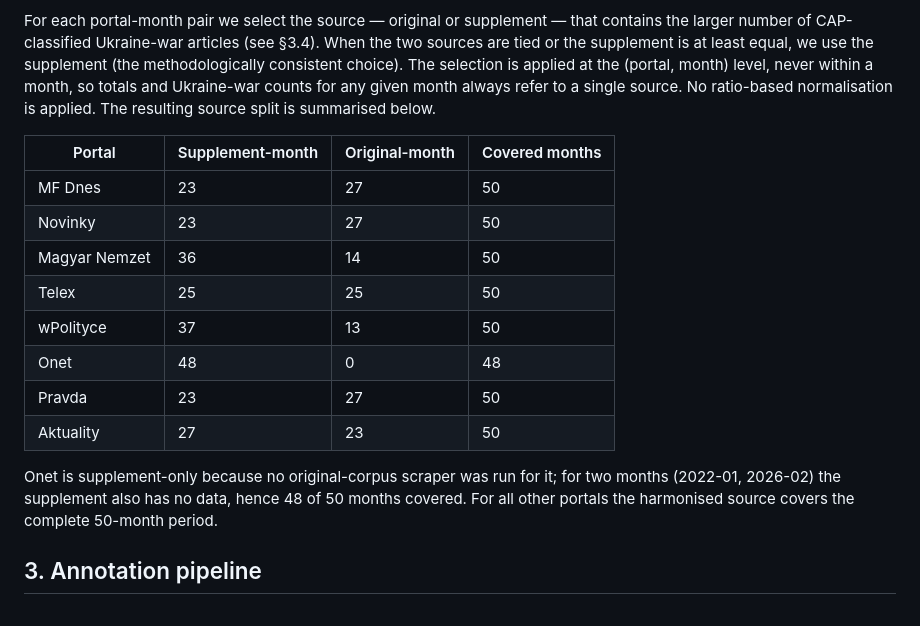
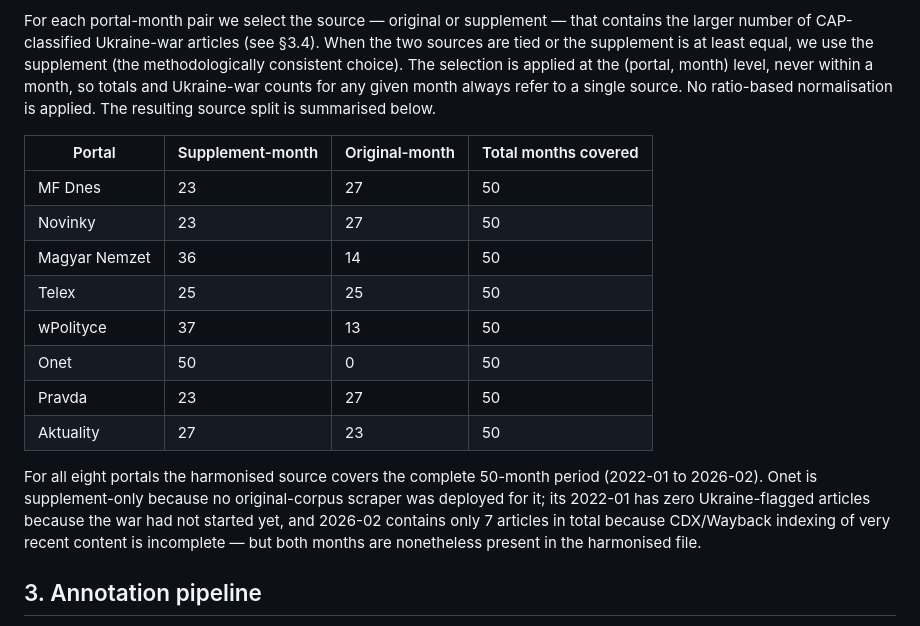
Before and after one commit to ringorsolya/shifting_priorities, a Markdown page: docs/data_and_methods_draft.md, the part around the change. GitHub-like rendering.

```diff
--- a/docs/data_and_methods_draft.md
+++ b/docs/data_and_methods_draft.md
@@ -23,18 +23,18 @@ The **supplement corpus** was collected later (2024–2026) using a second gener
 
 For each portal-month pair we select the source — original or supplement — that contains the larger number of CAP-classified Ukraine-war articles (see §3.4). When the two sources are tied or the supplement is at least equal, we use the supplement (the methodologically consistent choice). The selection is applied at the (portal, month) level, never within a month, so totals and Ukraine-war counts for any given month always refer to a single source. No ratio-based normalisation is applied. The resulting source split is summarised below.
 
-| Portal | Supplement-month | Original-month | Covered months |
+| Portal | Supplement-month | Original-month | Total months covered |
 |---|---|---|---|
 | MF Dnes | 23 | 27 | 50 |
 | Novinky | 23 | 27 | 50 |
 | Magyar Nemzet | 36 | 14 | 50 |
 | Telex | 25 | 25 | 50 |
 | wPolityce | 37 | 13 | 50 |
-| Onet | 48 | 0 | 48 |
+| Onet | 50 | 0 | 50 |
 | Pravda | 23 | 27 | 50 |
 | Aktuality | 27 | 23 | 50 |
 
-Onet is supplement-only because no original-corpus scraper was run for it; for two months (2022-01, 2026-02) the supplement also has no data, hence 48 of 50 months covered. For all other portals the harmonised source covers the complete 50-month period.
+For all eight portals the harmonised source covers the complete 50-month period (2022-01 to 2026-02). Onet is supplement-only because no original-corpus scraper was deployed for it; its 2022-01 has zero Ukraine-flagged articles because the war had not started yet, and 2026-02 contains only 7 articles in total because CDX/Wayback indexing of very recent content is incomplete — but both months are nonetheless present in the harmonised file.
 
 ## 3. Annotation pipeline
 
```
Also changed, not shown: harmonized/README.md (+25 -15 lines).
